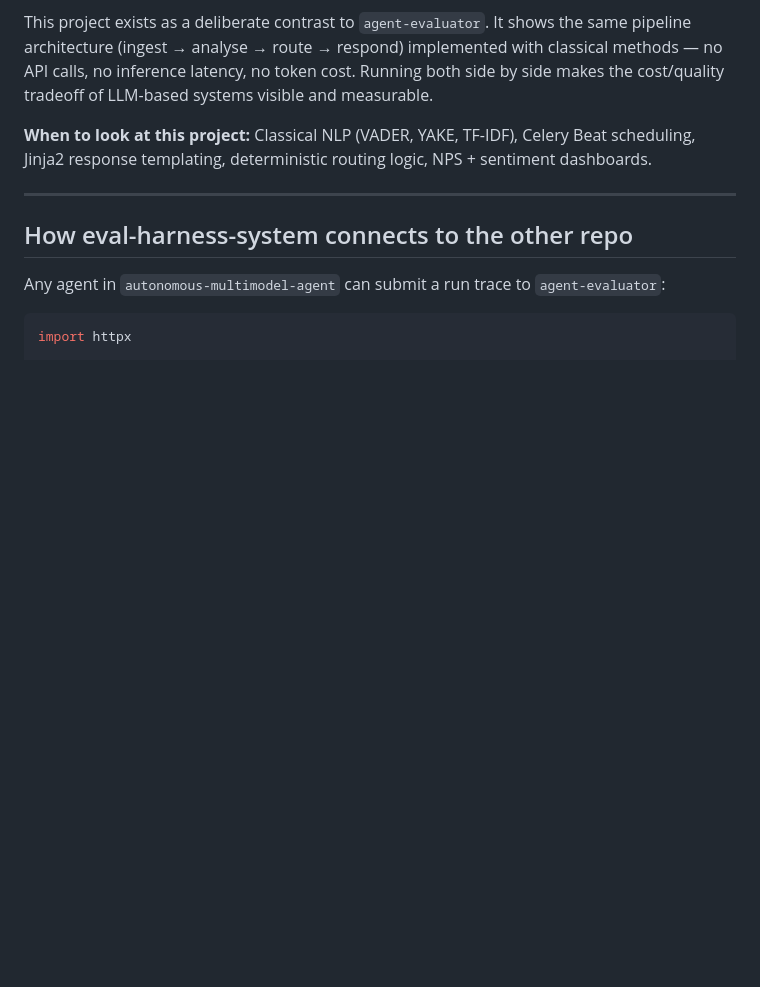
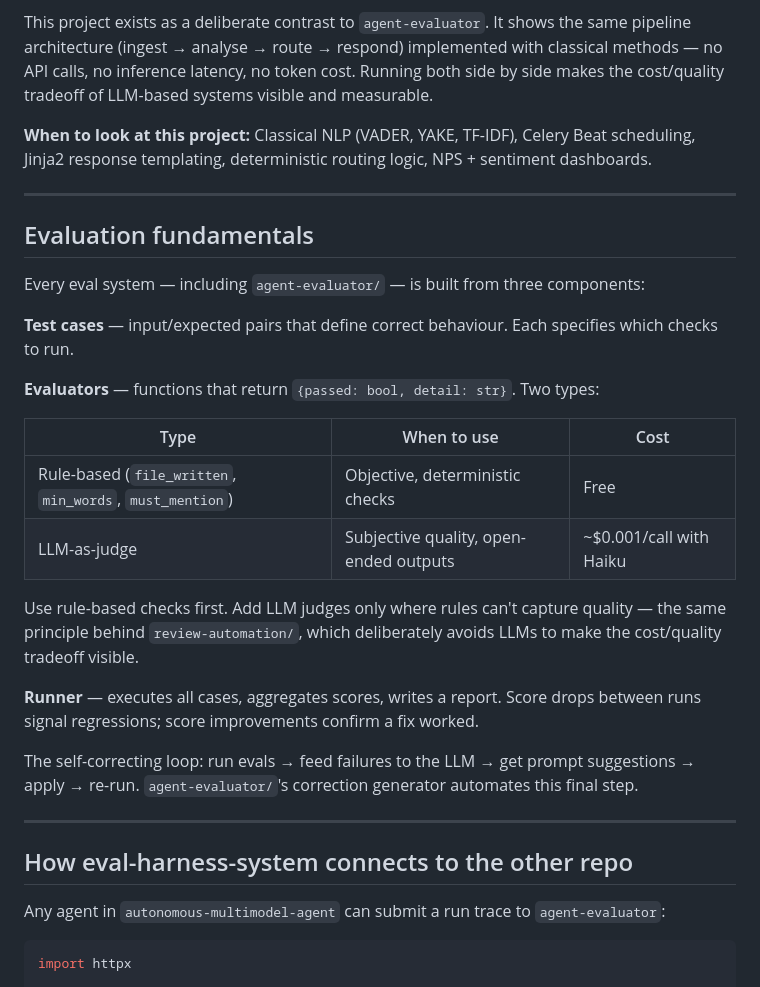
Before and after one commit to omprxkash/eval-harness-system, a Markdown page: ARCHITECTURE.md, the part around the change. GitHub-like rendering; blank space fills up the shorter version.

Commit message:
add evaluation fundamentals to ARCHITECTURE

```diff
--- a/ARCHITECTURE.md
+++ b/ARCHITECTURE.md
@@ -60,6 +60,27 @@ This project exists as a deliberate contrast to `agent-evaluator`. It shows the
 
 ---
 
+## Evaluation fundamentals
+
+Every eval system — including `agent-evaluator/` — is built from three components:
+
+**Test cases** — input/expected pairs that define correct behaviour. Each specifies which checks to run.
+
+**Evaluators** — functions that return `{passed: bool, detail: str}`. Two types:
+
+| Type | When to use | Cost |
+|---|---|---|
+| Rule-based (`file_written`, `min_words`, `must_mention`) | Objective, deterministic checks | Free |
+| LLM-as-judge | Subjective quality, open-ended outputs | ~$0.001/call with Haiku |
+
+Use rule-based checks first. Add LLM judges only where rules can't capture quality — the same principle behind `review-automation/`, which deliberately avoids LLMs to make the cost/quality tradeoff visible.
+
+**Runner** — executes all cases, aggregates scores, writes a report. Score drops between runs signal regressions; score improvements confirm a fix worked.
+
+The self-correcting loop: run evals → feed failures to the LLM → get prompt suggestions → apply → re-run. `agent-evaluator/`'s correction generator automates this final step.
+
+---
+
 ## How eval-harness-system connects to the other repo
 
 Any agent in `autonomous-multimodel-agent` can submit a run trace to `agent-evaluator`:
```
Also changed, not shown: docs/eval-concepts.md (deleted, +0 -190 lines).
